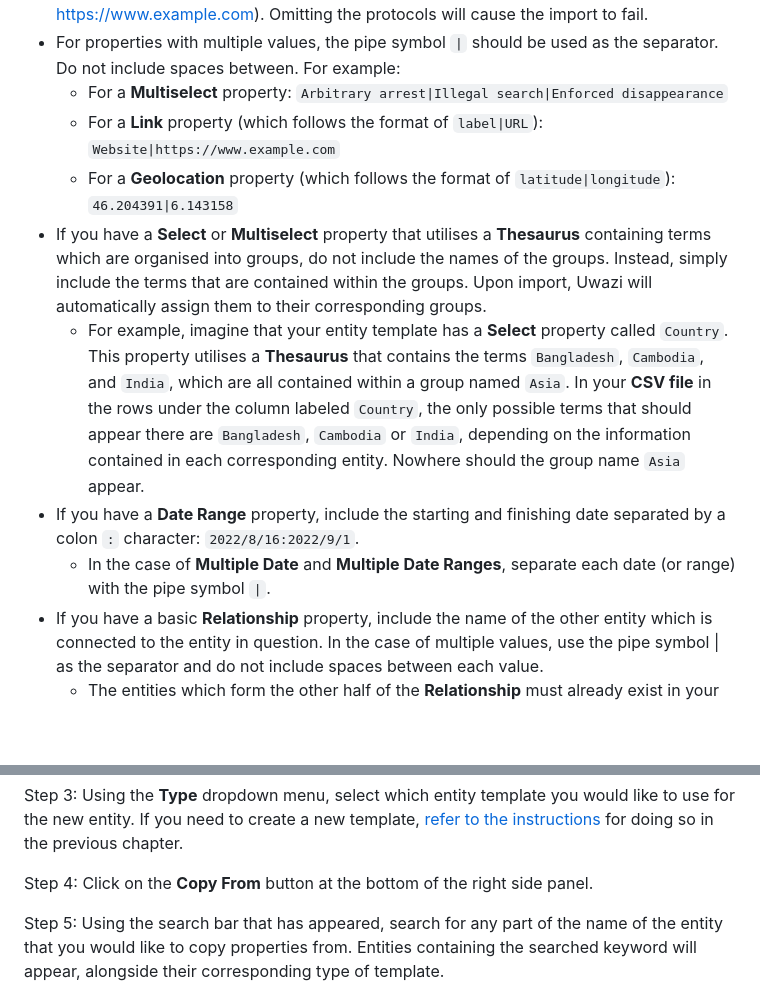
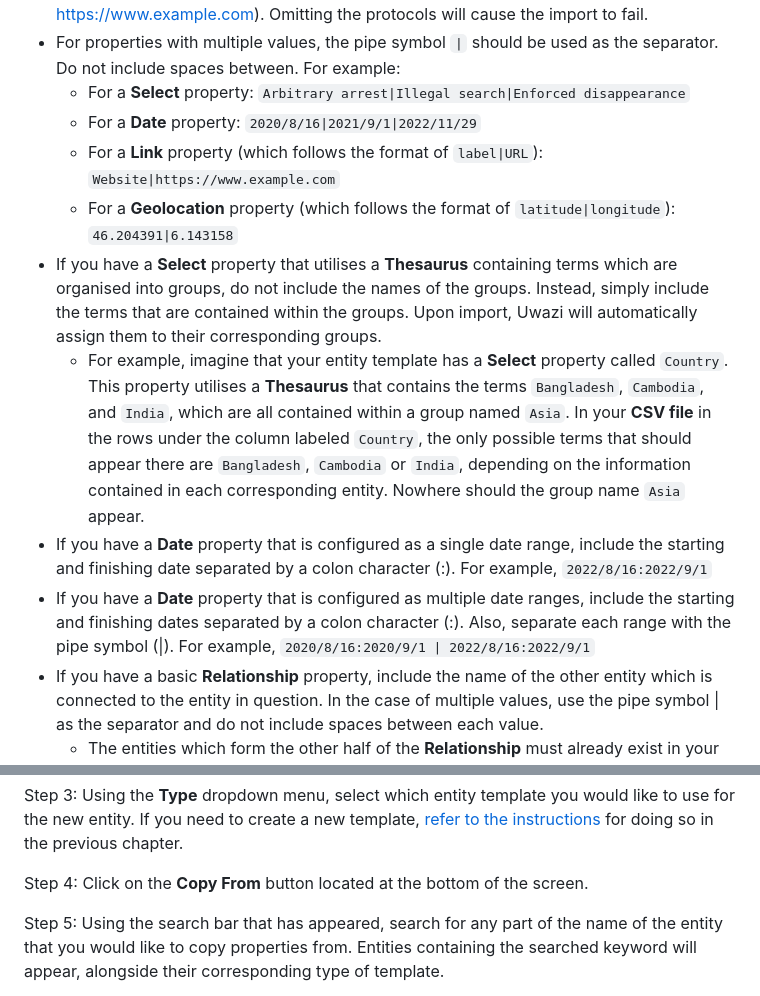
Before and after one commit to huridocs/uwazi-documentation, a Markdown page: admin-docs/working-with-entities-in-your-collection.md, 2 parts joined by grey strips. Drawn GitHub-style; blank space fills up the shorter version.

Commit message:
Update working-with-entities-in-your-collection.md
Reflecting recent edits (Dec 2022)

````diff
--- a/admin-docs/working-with-entities-in-your-collection.md
+++ b/admin-docs/working-with-entities-in-your-collection.md
@@ -82,13 +82,14 @@ Step 2: Populate the **CSV file** with your data. Certain properties must follow
 - If you have opted to use a **Generated ID** property for the **Name** of your entities, leave the rows underneath the “Title” column blank. They will be filled automatically during the import into Uwazi.
 - If you have a **Link** property, the URLs must contain the http or https protocol (e.g. https://www.example.com). Omitting the protocols will cause the import to fail.
 - For properties with multiple values, the pipe symbol ```|``` should be used as the separator. Do not include spaces between. For example:
-  - For a **Multiselect** property: ```Arbitrary arrest|Illegal search|Enforced disappearance```
+  - For a **Select** property: ```Arbitrary arrest|Illegal search|Enforced disappearance```
+  - For a **Date** property: ```2020/8/16|2021/9/1|2022/11/29```
   - For a **Link** property (which follows the format of ```label|URL```): ```Website|https://www.example.com```
   - For a **Geolocation** property (which follows the format of ```latitude|longitude```): ```46.204391|6.143158```
-- If you have a **Select** or **Multiselect** property that utilises a **Thesaurus** containing terms which are organised into groups, do not include the names of the groups. Instead, simply include the terms that are contained within the groups. Upon import, Uwazi will automatically assign them to their corresponding groups.
+- If you have a **Select** property that utilises a **Thesaurus** containing terms which are organised into groups, do not include the names of the groups. Instead, simply include the terms that are contained within the groups. Upon import, Uwazi will automatically assign them to their corresponding groups.
   - For example, imagine that your entity template has a **Select** property called ```Country```. This property utilises a **Thesaurus** that contains the terms ```Bangladesh```, ```Cambodia```, and ```India```, which are all contained within a group named ```Asia```. In your **CSV file** in the rows under the column labeled ```Country```, the only possible terms that should appear there are ```Bangladesh```, ```Cambodia``` or ```India```, depending on the information contained in each corresponding entity. Nowhere should the group name ```Asia``` appear.
-- If you have a **Date Range** property, include the starting and finishing date separated by a colon `:` character: `2022/8/16:2022/9/1`.
-  - In the case of **Multiple Date** and **Multiple Date Ranges**, separate each date (or range) with the pipe symbol `|`.
+- If you have a **Date** property  that is configured as a single date range, include the starting and finishing date separated by a colon character (:). For example, `2022/8/16:2022/9/1`
+- If you have a **Date** property that is configured as multiple date ranges, include the starting and finishing dates separated by a colon character (:). Also, separate each range with the pipe symbol (|). For example, `2020/8/16:2020/9/1 | 2022/8/16:2022/9/1`
 - If you have a basic **Relationship** property, include the name of the other entity which is connected to the entity in question. In the case of multiple values, use the pipe symbol | as the separator and do not include spaces between each value.
   - The entities which form the other half of the **Relationship** must already exist in your collection. Otherwise, the import will not work correctly. [Learn more about configuring Relationship properties](https://uwazi.readthedocs.io/en/latest/admin-docs/building-info-architecture.html#how-to-configure-a-basic-relationship-property).
 - If you have a **Relationship** property that inherits a property from another template, follow the same guidance as above: Include the name of the entity which is the source of the inherited property. Do not include the inherited property itself. In the case of multiple values, use the pipe symbol | as the separator and do not include spaces between each value.
@@ -161,7 +162,7 @@ Step 2: At the bottom of the screen, click on the **Create Entity** button.
 
 Step 3: Using the **Type** dropdown menu, select which entity template you would like to use for the new entity. If you need to create a new template, [refer to the instructions](https://uwazi.readthedocs.io/en/latest/admin-docs/building-info-architecture.html#how-to-create-templates) for doing so in the previous chapter.
 
-Step 4: Click on the **Copy From** button at the bottom of the right side panel.
+Step 4: Click on the **Copy From** button located at the bottom of the screen.
 
 Step 5: Using the search bar that has appeared, search for any part of the name of the entity that you would like to copy properties from. Entities containing the searched keyword will appear, alongside their corresponding type of template.
 
````
